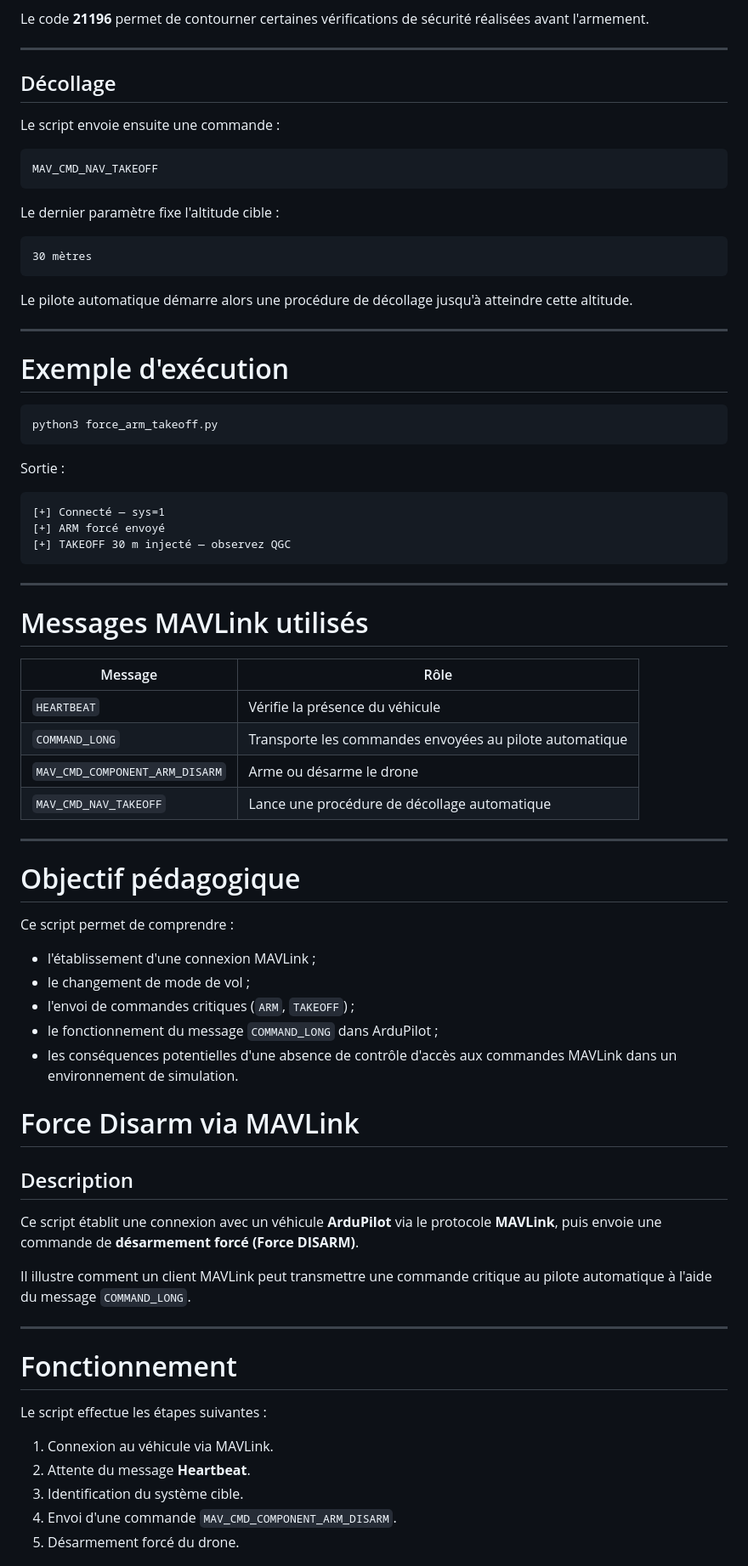
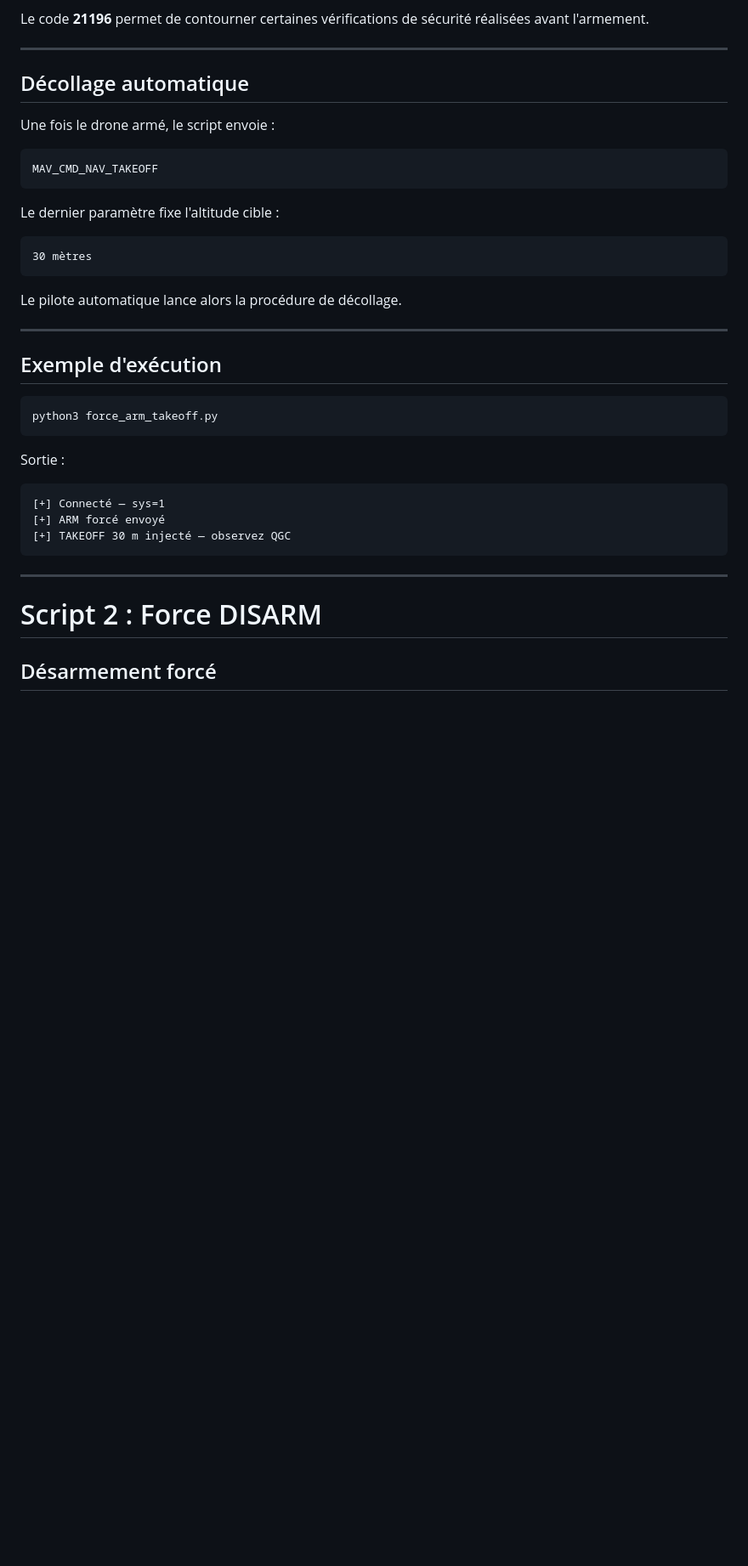
Before and after one commit to yakine-haffoudhi/Guide, a Markdown page: Injection de commandes/Readme.md, the part around one of its changes. Shown at 85% size. Drawn GitHub-style; blank space fills up the shorter version.

````diff
--- a/Injection de commandes/Readme.md
+++ b/Injection de commandes/Readme.md
@@ -70,9 +82,9 @@ Le code **21196** permet de contourner certaines vérifications de sécurité r
 
 ---
 
-## Décollage
+## Décollage automatique
 
-Le script envoie ensuite une commande :
+Une fois le drone armé, le script envoie :
 
 ```
 MAV_CMD_NAV_TAKEOFF
@@ -84,11 +96,11 @@ Le dernier paramètre fixe l'altitude cible :
 30 mètres
 ```
 
-Le pilote automatique démarre alors une procédure de décollage jusqu'à atteindre cette altitude.
+Le pilote automatique lance alors la procédure de décollage.
 
 ---
 
-# Exemple d'exécution
+## Exemple d'exécution
 
 ```bash
 python3 force_arm_takeoff.py
@@ -104,45 +116,7 @@ Sortie :
 
 ---
 
-# Messages MAVLink utilisés
+# Script 2 : Force DISARM
 
-| Message | Rôle |
-|---------|------|
-| `HEARTBEAT` | Vérifie la présence du véhicule |
-| `COMMAND_LONG` | Transporte les commandes envoyées au pilote automatique |
-| `MAV_CMD_COMPONENT_ARM_DISARM` | Arme ou désarme le drone |
-| `MAV_CMD_NAV_TAKEOFF` | Lance une procédure de décollage automatique |
+## Désarmement forcé
 
----
-
-# Objectif pédagogique
-
-Ce script permet de comprendre :
-
-- l'établissement d'une connexion MAVLink ;
-- le changement de mode de vol ;
-- l'envoi de commandes critiques (`ARM`, `TAKEOFF`) ;
-- le fonctionnement du message `COMMAND_LONG` dans ArduPilot ;
-- les conséquences potentielles d'une absence de contrôle d'accès aux commandes MAVLink dans un environnement de simulation.
-
-# Force Disarm via MAVLink
-
-## Description
-
-Ce script établit une connexion avec un véhicule **ArduPilot** via le protocole **MAVLink**, puis envoie une commande de **désarmement forcé (Force DISARM)**.
-
-Il illustre comment un client MAVLink peut transmettre une commande critique au pilote automatique à l'aide du message `COMMAND_LONG`.
-
-
----
-
-# Fonctionnement
-
-Le script effectue les étapes suivantes :
-
-1. Connexion au véhicule via MAVLink.
-2. Attente du message **Heartbeat**.
-3. Identification du système cible.
-4. Envoi d'une commande `MAV_CMD_COMPONENT_ARM_DISARM`.
-5. Désarmement forcé du drone.
-
````
Also changed, not shown: other parts of Injection de commandes/Readme.md (+65 -63 lines).
